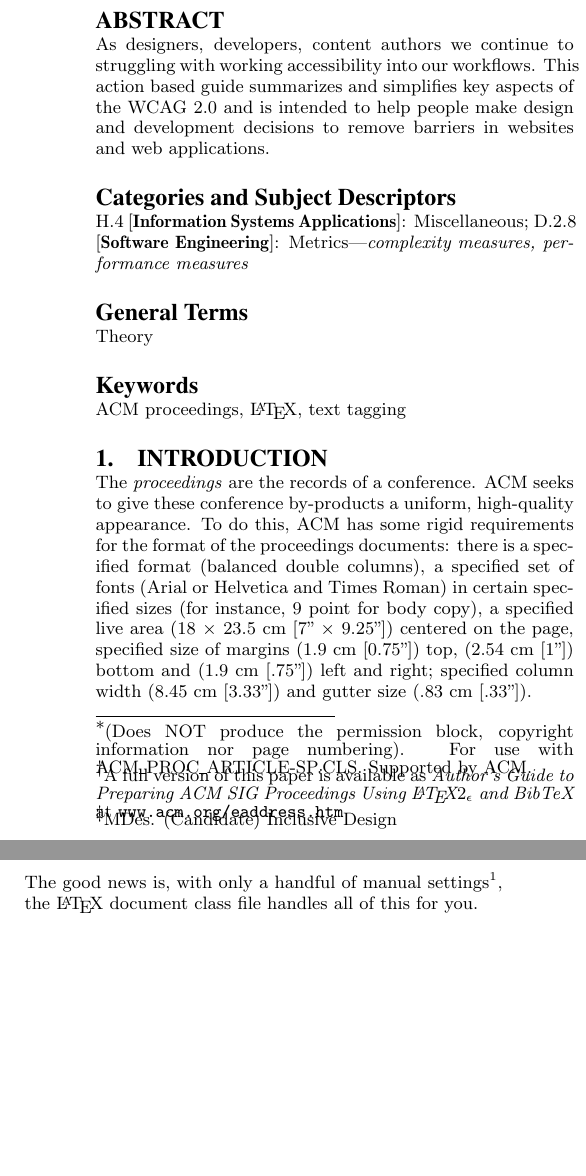
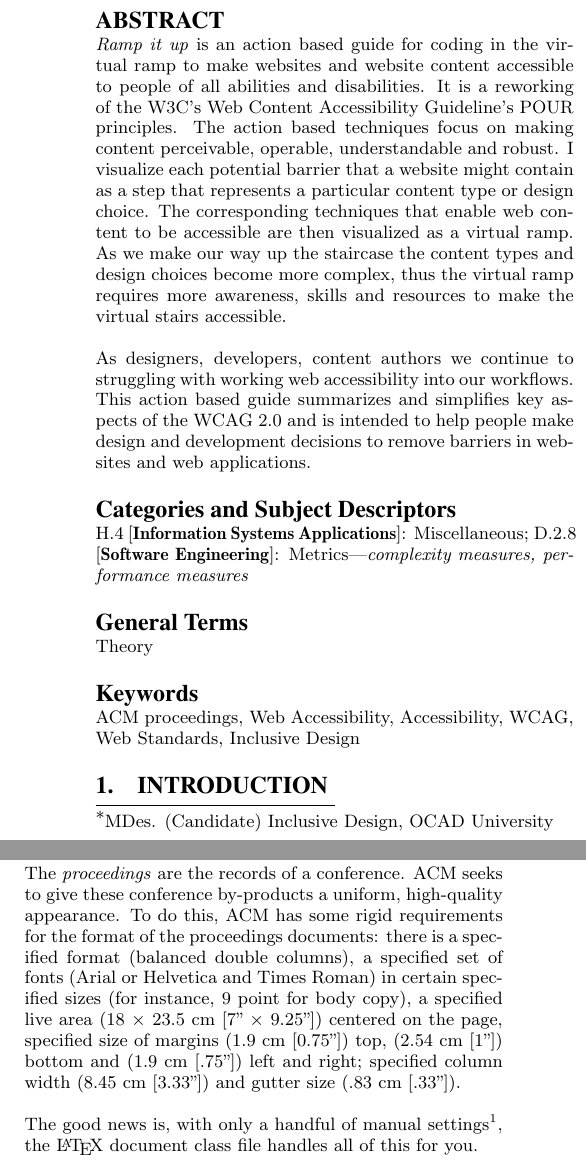
Before and after one commit to terracoda/a11y-content, a LaTeX paper (ACMSig-Option2/sigproc-sp.tex): two parts of the columns of page 1 of 4, joined at a grey line, cut so that both start at the same text, the shorter picture padded with empty space. Compiled offline with pdfLaTeX.

Commit message:
Content -added keywords

```diff
--- a/ACMSig-Option2/sigproc-sp.tex
+++ b/ACMSig-Option2/sigproc-sp.tex
@@ -30,13 +30,12 @@
 
 \begin{document}
 
-\title{A Sample {\ttlit ACM} SIG Proceedings Paper in LaTeX
-Format\titlenote{(Does NOT produce the permission block, copyright information nor page numbering). For use with ACM\_PROC\_ARTICLE-SP.CLS. Supported by ACM.}}
-\subtitle{[Extended Abstract]
-\titlenote{A full version of this paper is available as
-\textit{Author's Guide to Preparing ACM SIG Proceedings Using
-\LaTeX$2_\epsilon$\ and BibTeX} at
-\texttt{www.acm.org/eaddress.htm}}}
+\title{Ramp it up! Action based guide for creating accessible websites}
+%\subtitle{[Extended Abstract]
+%\titlenote{A full version of this paper is available as
+%\textit{Author's Guide to Preparing ACM SIG Proceedings Using
+%\LaTeX$2_\epsilon$\ and BibTeX} at
+%\texttt{www.acm.org/eaddress.htm}}}
 %
 % You need the command \numberofauthors to handle the 'placement
 % and alignment' of the authors beneath the title.
@@ -79,7 +78,7 @@ Format\titlenote{(Does NOT produce the permission block, copyright information n
 %
 % 1st. author
 \alignauthor
-T.L. Smith\titlenote{MDes. (Candidate) Inclusive Design}\\
+Taliesin L. Smith\titlenote{MDes. (Candidate) Inclusive Design, OCAD University}\\
        \affaddr{OCAD University}\\
        \affaddr{Toronto, Ontario, Canada}\\
        \email{ts14hh@student.ocadu.ca}
@@ -106,8 +105,10 @@ T.L. Smith\titlenote{MDes. (Candidate) Inclusive Design}\\
 
 \maketitle
 \begin{abstract}
+\textit{Ramp it up} is an action based guide for coding in the virtual ramp to make websites and website content accessible to people of all abilities and disabilities. It is a reworking of the W3C's Web Content Accessibility Guideline's POUR principles. The action based techniques focus on making content perceivable, operable, understandable and robust. I visualize each potential barrier that a website might contain as a step that represents a particular content type or design choice. The corresponding techniques that enable web content to be accessible are then visualized as a virtual ramp. As we make our way up the staircase the content types and design choices become more complex, thus the virtual ramp requires more awareness, skills and resources to make the virtual stairs accessible.
+
 As designers, developers, content authors we continue to struggling
-with working accessibility into our workflows. This action based
+with working web accessibility into our workflows. This action based
 guide summarizes and simplifies key aspects of the WCAG 2.0 and
 is intended to help people make design and development decisions
 to remove barriers in websites and web applications.
@@ -121,7 +122,7 @@ to remove barriers in websites and web applications.
 
 \terms{Theory}
 
-\keywords{ACM proceedings, \LaTeX, text tagging} % NOT required for Proceedings
+\keywords{ACM proceedings, Web Accessibility, Accessibility, WCAG, Web Standards, Inclusive Design} % NOT required for Proceedings
 
 \section{Introduction}
 The \textit{proceedings} are the records of a conference.
```
Also changed, not shown: ACMSig-Option2/rosette.eps (renamed from ACMSig-Option2/rosette.ps), ACMSig-Option2/sigproc-sp.pdf, ACMSig-Option2/sigproc-sp.tex (6 more changed lines), 6 other files.
